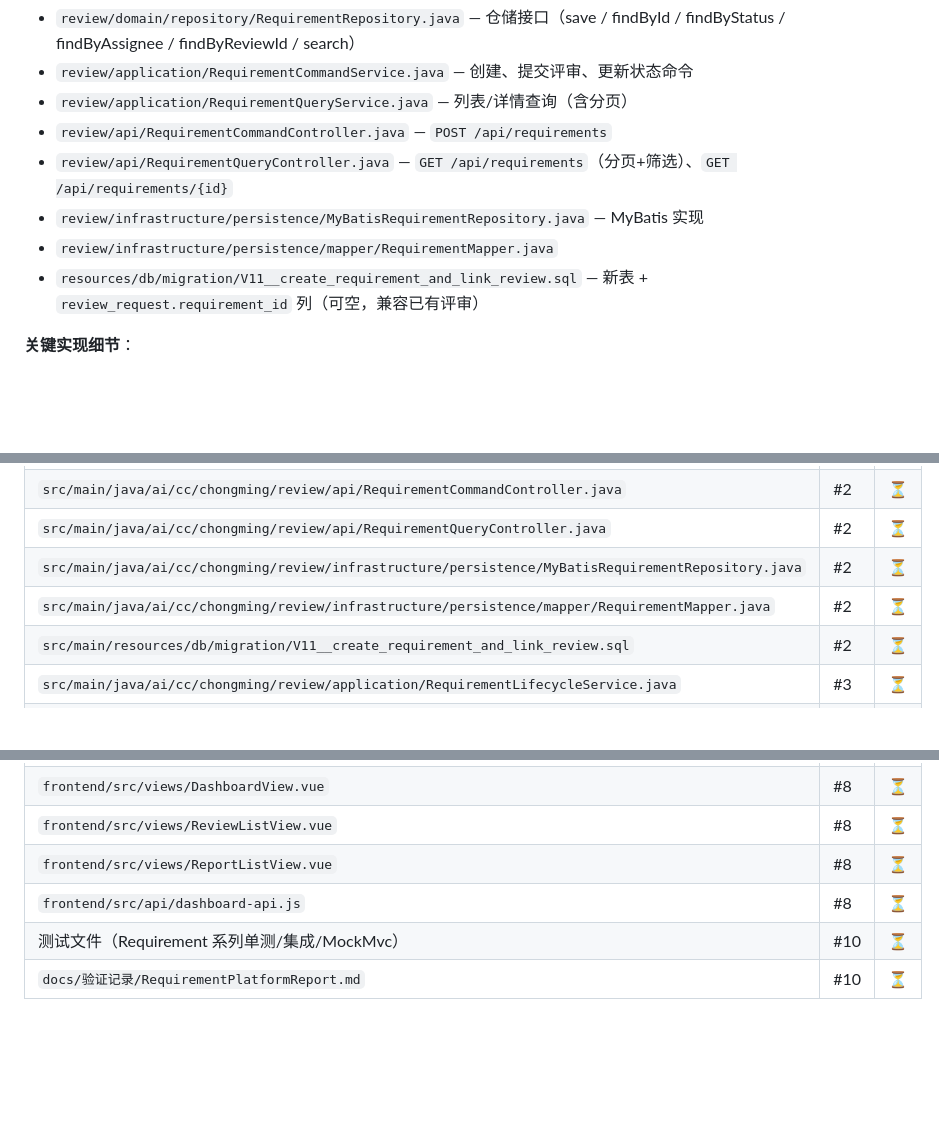
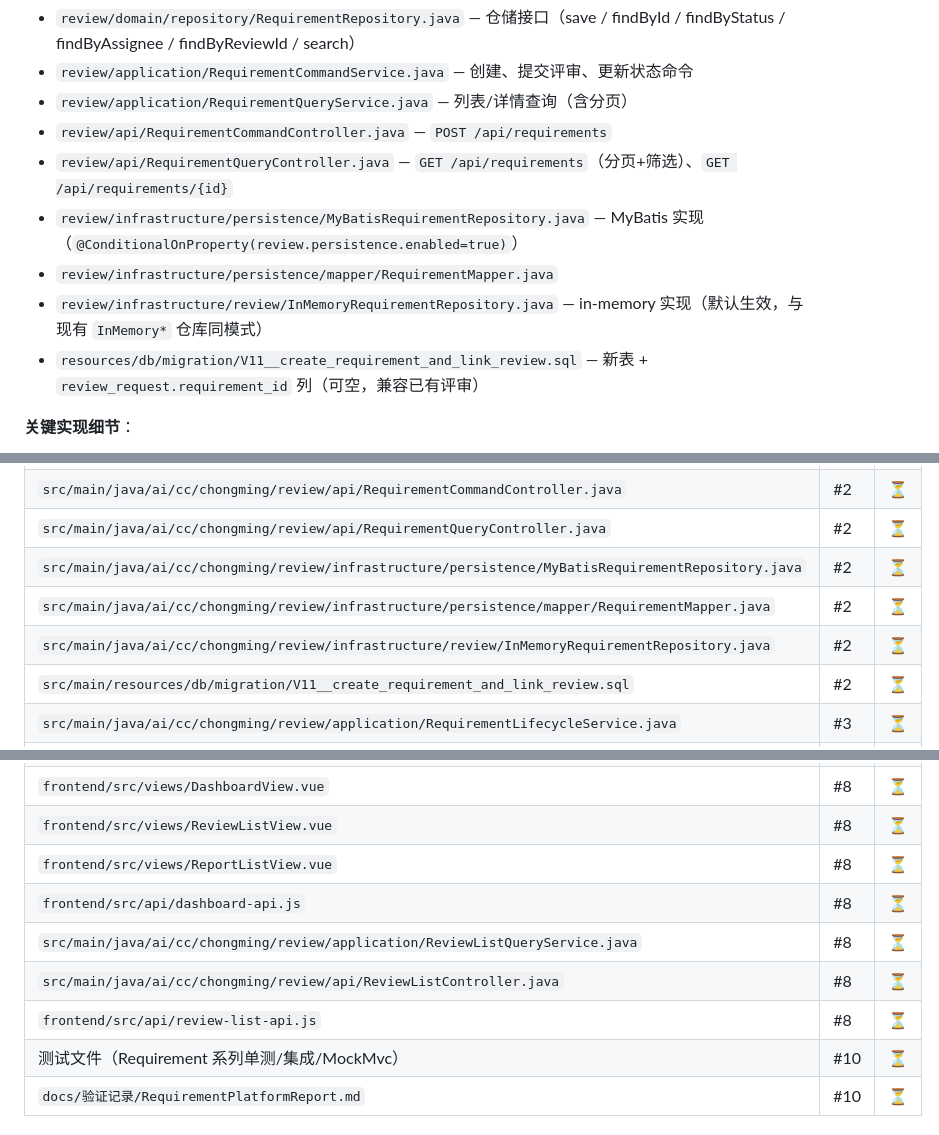
Before and after one commit to cc-chongming/chongming, a Markdown page: docs/AIREVIEW-PLAN-021-需求全生命周期管理平台.md, 3 parts joined by grey strips. GitHub-like rendering; blank space fills up the shorter version.

```diff
--- a/docs/AIREVIEW-PLAN-021-需求全生命周期管理平台.md
+++ b/docs/AIREVIEW-PLAN-021-需求全生命周期管理平台.md
@@ -83,8 +84,9 @@ RETURNED       → PENDING_REVIEW（修订后重新提交）
 - `review/application/RequirementQueryService.java` — 列表/详情查询（含分页）
 - `review/api/RequirementCommandController.java` — `POST /api/requirements`
 - `review/api/RequirementQueryController.java` — `GET /api/requirements`（分页+筛选）、`GET /api/requirements/{id}`
-- `review/infrastructure/persistence/MyBatisRequirementRepository.java` — MyBatis 实现
+- `review/infrastructure/persistence/MyBatisRequirementRepository.java` — MyBatis 实现（`@ConditionalOnProperty(review.persistence.enabled=true)`）
 - `review/infrastructure/persistence/mapper/RequirementMapper.java`
+- `review/infrastructure/review/InMemoryRequirementRepository.java` — in-memory 实现（默认生效，与现有 `InMemory*` 仓库同模式）
 - `resources/db/migration/V11__create_requirement_and_link_review.sql` — 新表 + `review_request.requirement_id` 列（可空，兼容已有评审）
 
 **关键实现细节**：
@@ -287,6 +298,7 @@ public record DashboardSnapshot(
 | `src/main/java/ai/cc/chongming/review/api/RequirementQueryController.java` | #2 | ⏳ |
 | `src/main/java/ai/cc/chongming/review/infrastructure/persistence/MyBatisRequirementRepository.java` | #2 | ⏳ |
 | `src/main/java/ai/cc/chongming/review/infrastructure/persistence/mapper/RequirementMapper.java` | #2 | ⏳ |
+| `src/main/java/ai/cc/chongming/review/infrastructure/review/InMemoryRequirementRepository.java` | #2 | ⏳ |
 | `src/main/resources/db/migration/V11__create_requirement_and_link_review.sql` | #2 | ⏳ |
 | `src/main/java/ai/cc/chongming/review/application/RequirementLifecycleService.java` | #3 | ⏳ |
 | `src/main/java/ai/cc/chongming/review/application/DashboardQueryService.java` | #4 | ⏳ |
@@ -299,6 +311,9 @@ public record DashboardSnapshot(
 | `frontend/src/views/ReviewListView.vue` | #8 | ⏳ |
 | `frontend/src/views/ReportListView.vue` | #8 | ⏳ |
 | `frontend/src/api/dashboard-api.js` | #8 | ⏳ |
+| `src/main/java/ai/cc/chongming/review/application/ReviewListQueryService.java` | #8 | ⏳ |
+| `src/main/java/ai/cc/chongming/review/api/ReviewListController.java` | #8 | ⏳ |
+| `frontend/src/api/review-list-api.js` | #8 | ⏳ |
 | 测试文件（Requirement 系列单测/集成/MockMvc） | #10 | ⏳ |
 | `docs/验证记录/RequirementPlatformReport.md` | #10 | ⏳ |
 
```
Also changed, not shown: other parts of docs/AIREVIEW-PLAN-021-需求全生命周期管理平台.md (+16 -4 lines).
